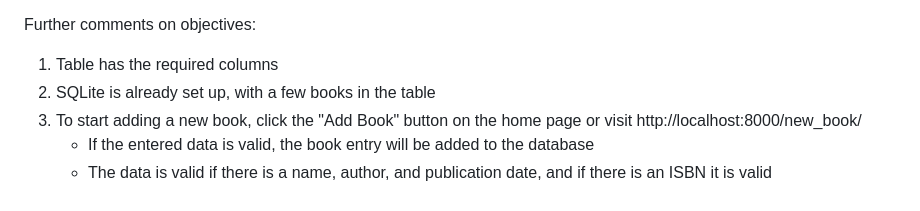
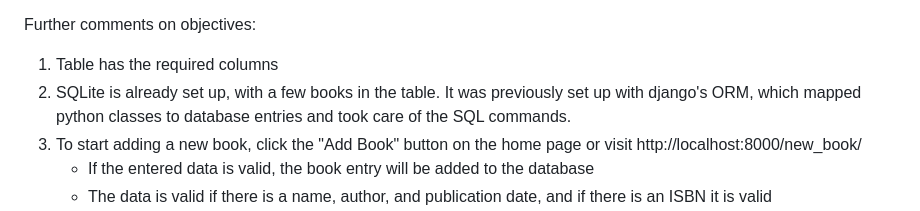
Before and after one commit to ElijahBelov/ElijahSite, a Markdown page: README.md, the part around the change. Rendered like a GitHub page.

```diff
--- a/README.md
+++ b/README.md
@@ -55,7 +55,7 @@ Notes:
 Further comments on objectives:
 
   1. Table has the required columns
-  2. SQLite is already set up, with a few books in the table
+  2. SQLite is already set up, with a few books in the table. It was previously set up with django's ORM, which mapped python classes to database entries and took care of the SQL commands.
   3. To start adding a new book, click the "Add Book" button on the home page or visit http://localhost:8000/new_book/
      * If the entered data is valid, the book entry will be added to the database
      * The data is valid if there is a name, author, and publication date, and if there is an ISBN it is valid
```
